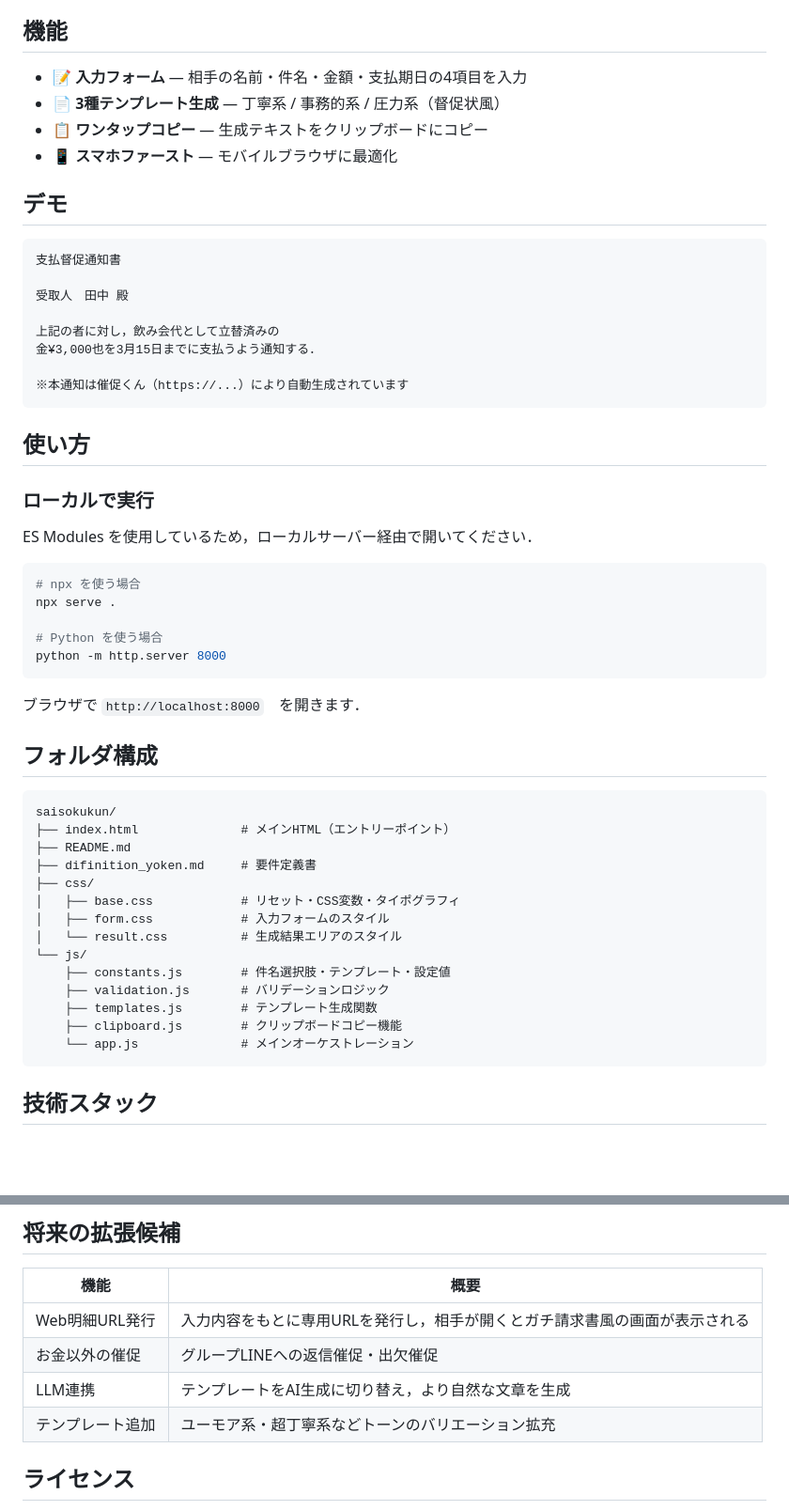
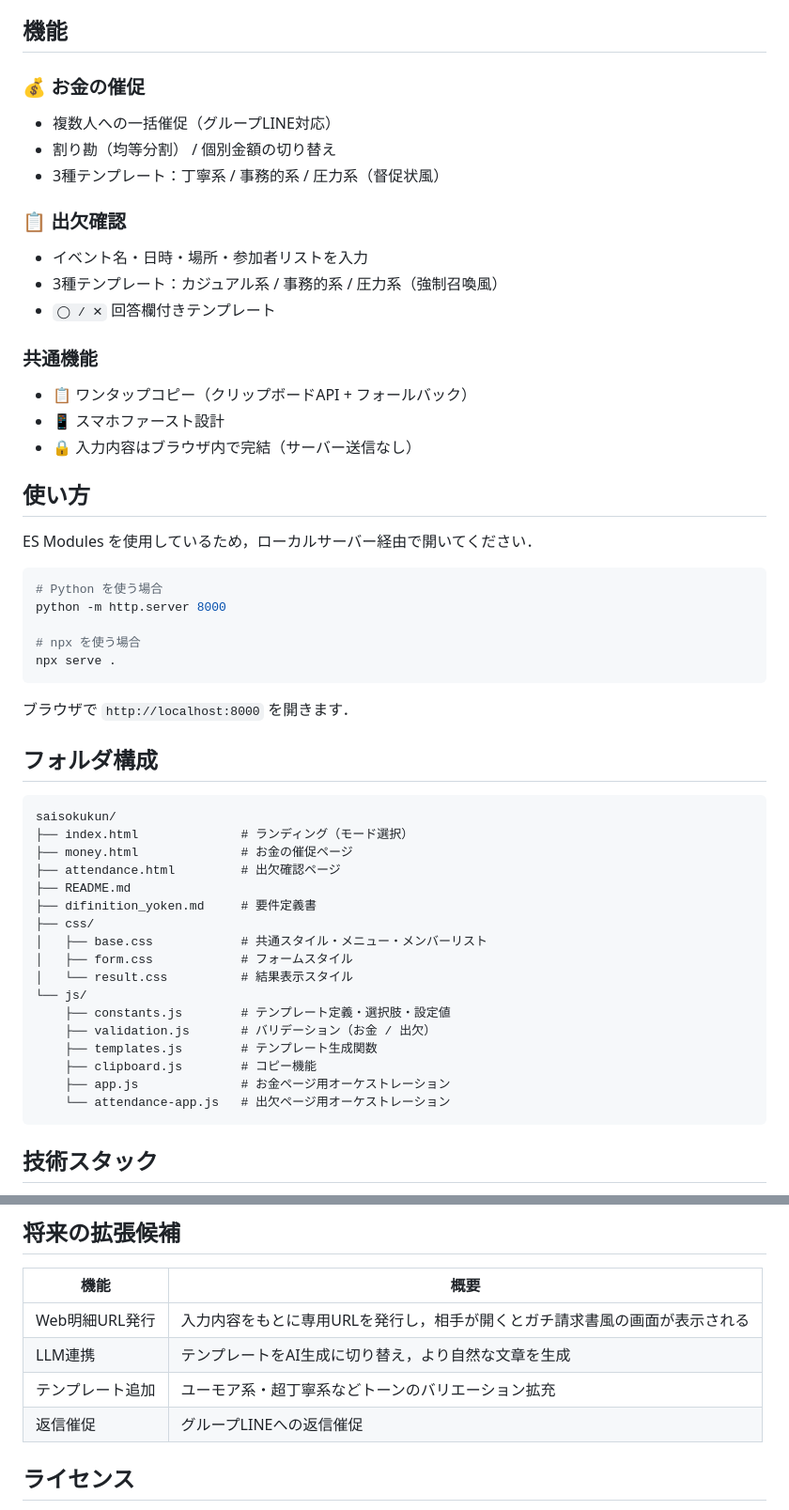
Before and after one commit to Ijichi-sk/saisokukun, a Markdown page: README.md, 2 parts joined by grey strips. Shown at 94% size. Rendered like a GitHub page; blank space fills up the shorter version.

Commit message:
大幅update attendence

````diff
--- a/README.md
+++ b/README.md
@@ -10,57 +10,55 @@
 
 ## 機能
 
-- 📝 **入力フォーム** — 相手の名前・件名・金額・支払期日の4項目を入力
-- 📄 **3種テンプレート生成** — 丁寧系 / 事務的系 / 圧力系（督促状風）
-- 📋 **ワンタップコピー** — 生成テキストをクリップボードにコピー
-- 📱 **スマホファースト** — モバイルブラウザに最適化
+### 💰 お金の催促
+- 複数人への一括催促（グループLINE対応）
+- 割り勘（均等分割） / 個別金額の切り替え
+- 3種テンプレート：丁寧系 / 事務的系 / 圧力系（督促状風）
 
-## デモ
+### 📋 出欠確認
+- イベント名・日時・場所・参加者リストを入力
+- 3種テンプレート：カジュアル系 / 事務的系 / 圧力系（強制召喚風）
+- `◯ / ✕` 回答欄付きテンプレート
 
-```
-支払督促通知書
-
-受取人　田中 殿
-
-上記の者に対し，飲み会代として立替済みの
-金¥3,000也を3月15日までに支払うよう通知する．
-
-※本通知は催促くん（https://...）により自動生成されています
-```
+### 共通機能
+- 📋 ワンタップコピー（クリップボードAPI + フォールバック）
+- 📱 スマホファースト設計
+- 🔒 入力内容はブラウザ内で完結（サーバー送信なし）
 
 ## 使い方
-
-### ローカルで実行
 
 ES Modules を使用しているため，ローカルサーバー経由で開いてください．
 
 ```bash
+# Python を使う場合
+python -m http.server 8000
+
 # npx を使う場合
 npx serve .
-
-# Python を使う場合
-python -m http.server 8000
 ```
 
-ブラウザで `http://localhost:8000`　を開きます．
+ブラウザで `http://localhost:8000` を開きます．
 
 ## フォルダ構成
 
 ```
 saisokukun/
-├── index.html              # メインHTML（エントリーポイント）
+├── index.html              # ランディング（モード選択）
+├── money.html              # お金の催促ページ
+├── attendance.html         # 出欠確認ページ
 ├── README.md
 ├── difinition_yoken.md     # 要件定義書
 ├── css/
-│   ├── base.css            # リセット・CSS変数・タイポグラフィ
-│   ├── form.css            # 入力フォームのスタイル
-│   └── result.css          # 生成結果エリアのスタイル
+│   ├── base.css            # 共通スタイル・メニュー・メンバーリスト
+│   ├── form.css            # フォームスタイル
+│   └── result.css          # 結果表示スタイル
 └── js/
-    ├── constants.js        # 件名選択肢・テンプレート・設定値
-    ├── validation.js       # バリデーションロジック
+    ├── constants.js        # テンプレート定義・選択肢・設定値
+    ├── validation.js       # バリデーション（お金 / 出欠）
     ├── templates.js        # テンプレート生成関数
-    ├── clipboard.js        # クリップボードコピー機能
-    └── app.js              # メインオーケストレーション
+    ├── clipboard.js        # コピー機能
+    ├── app.js              # お金ページ用オーケストレーション
+    └── attendance-app.js   # 出欠ページ用オーケストレーション
 ```
 
 ## 技術スタック
@@ -84,9 +82,9 @@ saisokukun/
 | 機能 | 概要 |
 |------|------|
 | Web明細URL発行 | 入力内容をもとに専用URLを発行し，相手が開くとガチ請求書風の画面が表示される |
-| お金以外の催促 | グループLINEへの返信催促・出欠催促 |
 | LLM連携 | テンプレートをAI生成に切り替え，より自然な文章を生成 |
 | テンプレート追加 | ユーモア系・超丁寧系などトーンのバリエーション拡充 |
+| 返信催促 | グループLINEへの返信催促 |
 
 ## ライセンス
 
````
